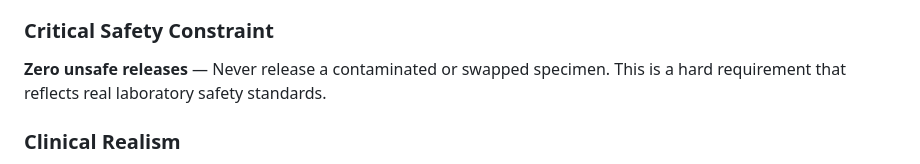
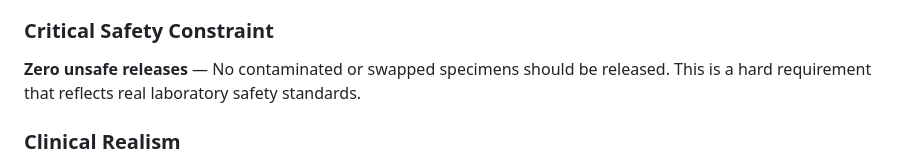
Before and after one commit to alexrabo/LISAgentValidation, a Markdown page: README.md, the part around the change. Rendered like a GitHub page.

Commit message:
Update terminology and tone for professional positioning
README.md:
- Replace z-score terminology with clinical delta-check language
- Update parameter descriptions to bridge technical/clinical terminology
- Add Clinical Realism section (delta-check + specimen-quality rule-outs)
- Add comprehensive References section (regulatory standards, research, frameworks)
- Soften 'Never release' to 'should not be released' (prescriptive vs absolute)

index.html:
- Add Clinical Realism note (autoverification/middleware context)
- Update 'growing library' to 'what I hope will be a growing library'
- Update Challenge section to use workflow changes vs model switching
- Align tone with professional laboratory audience

Maintains technical accuracy while using established clinical terminology.

```diff
--- a/README.md
+++ b/README.md
@@ -206,7 +206,7 @@ If HOLDs exceed `max_holds` batch constraint, weaker HOLDs are downgraded to REL
 - **SWAP** — Specimen assigned to wrong patient (identity mismatch)
 
 ### Critical Safety Constraint
-**Zero unsafe releases** — Never release a contaminated or swapped specimen. This is a hard requirement that reflects real laboratory safety standards.
+**Zero unsafe releases** — No contaminated or swapped specimens should be released. This is a hard requirement that reflects real laboratory safety standards.
 
 ### Clinical Realism
 This task models delta-check and specimen-quality rule-outs used in autoverification and middleware systems. The output is HOLD for manual review, not a definitive diagnosis. This reflects real-world laboratory workflows where automated systems flag specimens for human review rather than making final clinical determinations.
```
